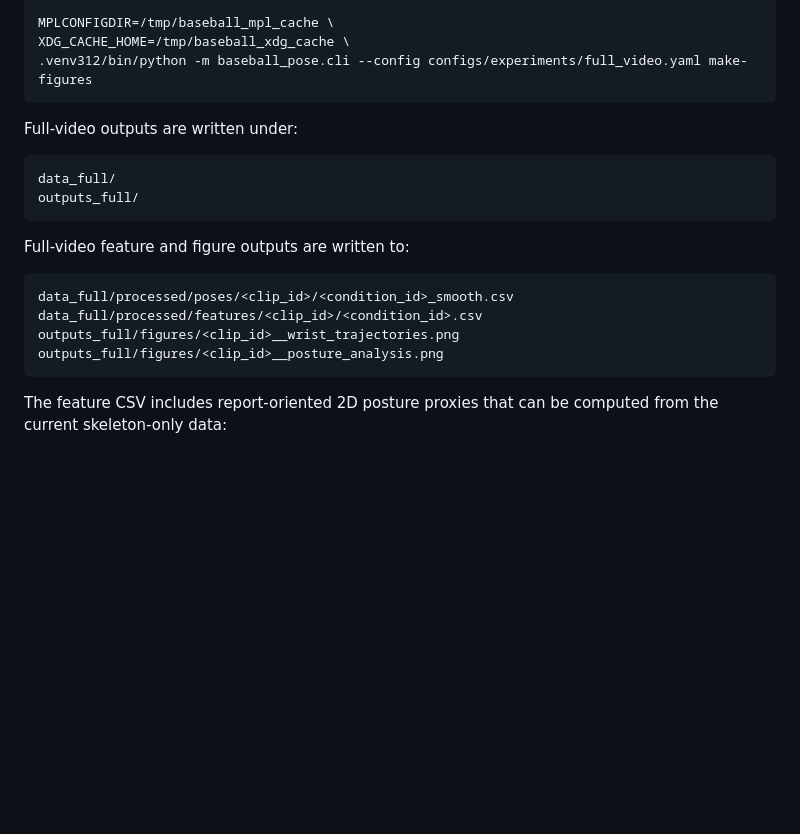
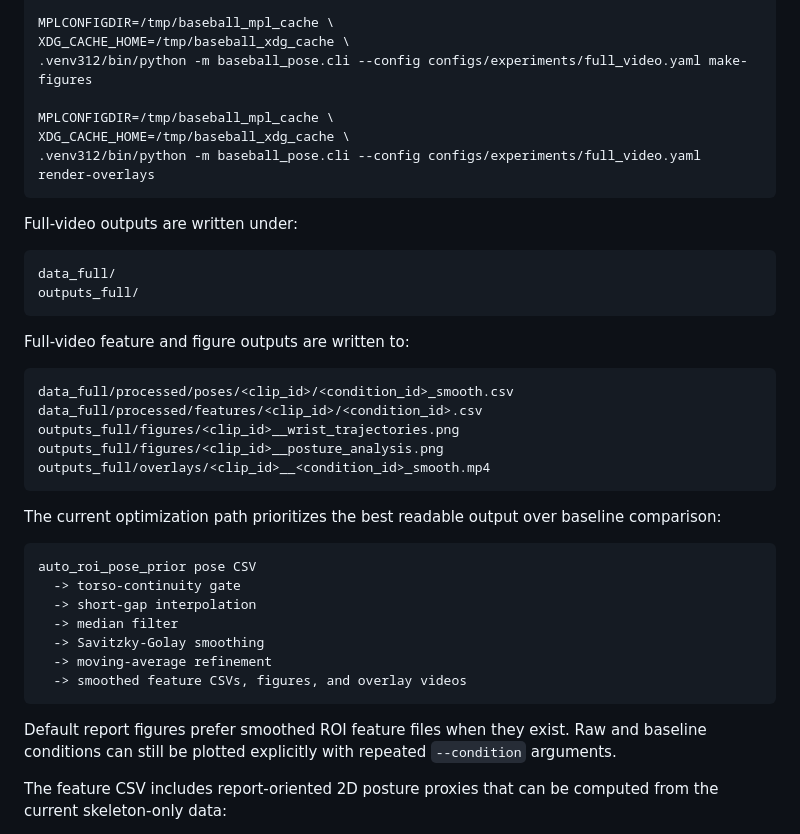
Before and after one commit to zhiwei531/baseball-analysis, a Markdown page: README.md, the part around the change. Rendered like a GitHub page; blank space fills up the shorter version.

Commit message:
Document stabilized pose workflow

````diff
--- a/README.md
+++ b/README.md
@@ -113,6 +113,10 @@ XDG_CACHE_HOME=/tmp/baseball_xdg_cache \
 MPLCONFIGDIR=/tmp/baseball_mpl_cache \
 XDG_CACHE_HOME=/tmp/baseball_xdg_cache \
 .venv312/bin/python -m baseball_pose.cli --config configs/experiments/full_video.yaml make-figures
+
+MPLCONFIGDIR=/tmp/baseball_mpl_cache \
+XDG_CACHE_HOME=/tmp/baseball_xdg_cache \
+.venv312/bin/python -m baseball_pose.cli --config configs/experiments/full_video.yaml render-overlays
 ```
 
 Full-video outputs are written under:
@@ -129,7 +133,22 @@ data_full/processed/poses/<clip_id>/<condition_id>_smooth.csv
 data_full/processed/features/<clip_id>/<condition_id>.csv
 outputs_full/figures/<clip_id>__wrist_trajectories.png
 outputs_full/figures/<clip_id>__posture_analysis.png
+outputs_full/overlays/<clip_id>__<condition_id>_smooth.mp4
 ```
+
+The current optimization path prioritizes the best readable output over baseline comparison:
+
+```text
+auto_roi_pose_prior pose CSV
+  -> torso-continuity gate
+  -> short-gap interpolation
+  -> median filter
+  -> Savitzky-Golay smoothing
+  -> moving-average refinement
+  -> smoothed feature CSVs, figures, and overlay videos
+```
+
+Default report figures prefer smoothed ROI feature files when they exist. Raw and baseline conditions can still be plotted explicitly with repeated `--condition` arguments.
 
 The feature CSV includes report-oriented 2D posture proxies that can be computed from the current skeleton-only data:
 
````
Also changed, not shown: log.md (+52 -0 lines).
